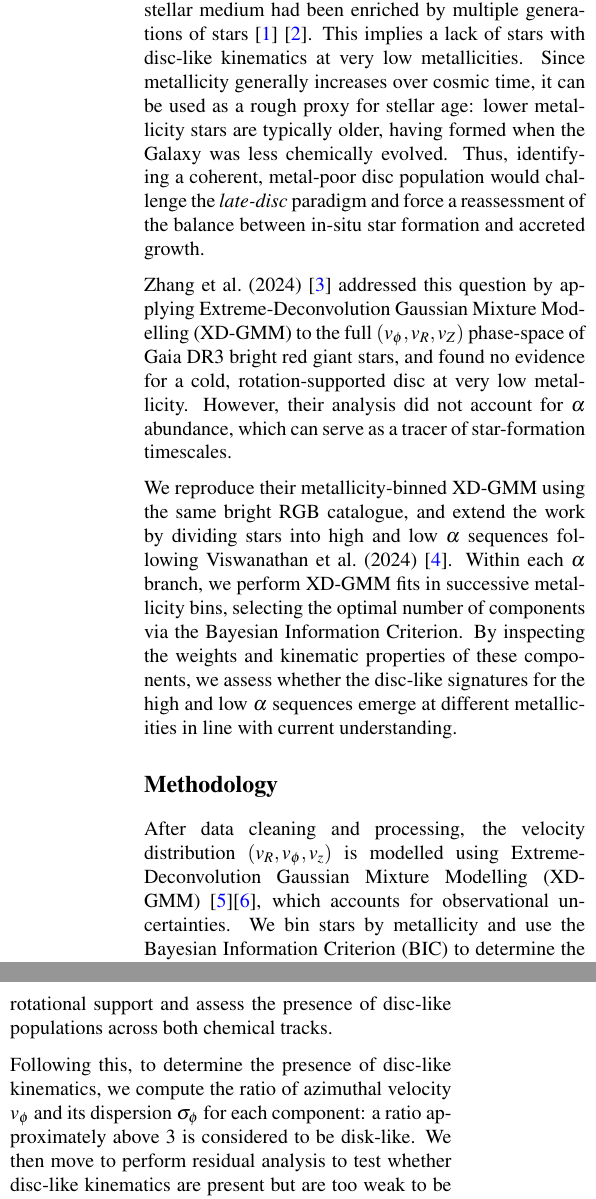
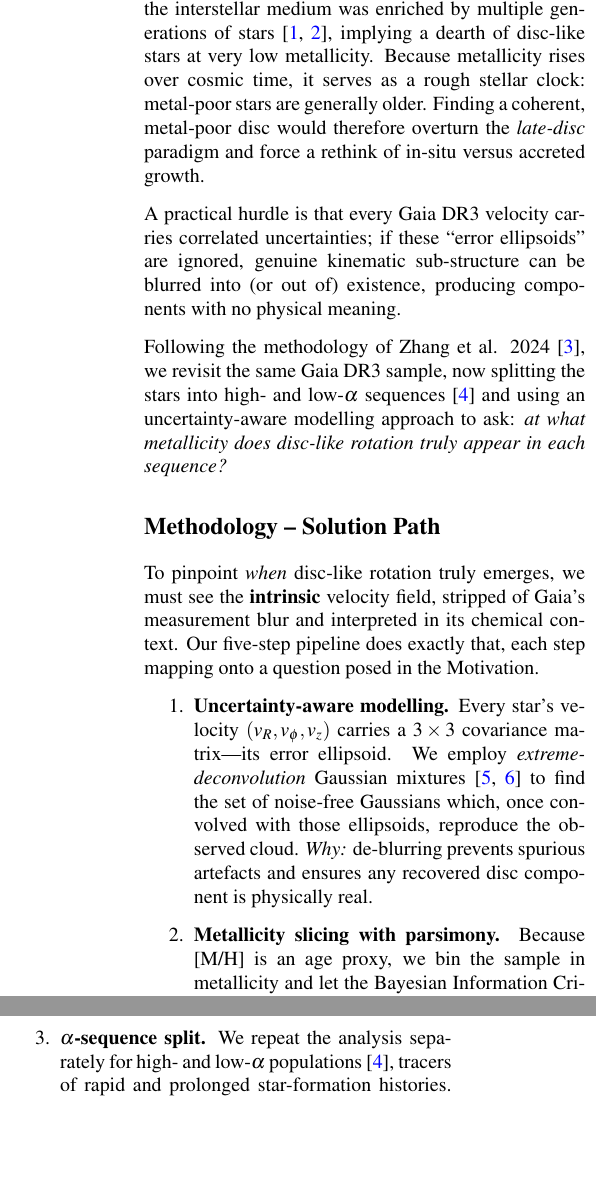
Before and after one commit to raunaq-rai/Disentangling-the-Milky-Way-using-GMM, a LaTeX document (report/executive_summary.tex): two parts of the columns of page 1 of 3, joined at a grey line, cut so that both start at the same text, the shorter picture padded with empty space. Compiled offline with pdfLaTeX.

Commit message:
exec update

```diff
--- a/report/executive_summary.tex
+++ b/report/executive_summary.tex
@@ -30,8 +30,3 @@
 
 \section*{Motivation and Scientific Justification}
 
-An important question in Galactic Archaeology is \emph{when} the Milky Way’s disc first settled.
-Standard models suggest that the disc formed relatively late, after the interstellar medium had been enriched by multiple generations of stars \cite{Sestito2020} \cite{Gurvich2023}.
-This implies a lack of stars with disc-like kinematics at very low metallicities.
-Since metallicity generally increases over cosmic time, it can be used as a rough proxy for stellar age: lower metallicity stars are typically older, having formed when the Galaxy was less chemically evolved.
-Thus, identifying a coherent, metal-poor disc population would challenge the \emph{late-disc} paradigm and force a reassessment of the balance between in-situ star formation and accreted growth.
@@ -38,19 +36,38 @@ Thus, identifying a coherent, metal-poor disc population would challenge the \em
+relatively late, after the interstellar medium was enriched by multiple generations of
+stars \cite{Sestito2020,Gurvich2023}, implying a dearth of disc-like stars at very low
+metallicity.  Because metallicity rises over cosmic time, it serves as a rough stellar
+clock: metal-poor stars are generally older.  Finding a coherent, metal-poor disc would
+therefore overturn the \emph{late-disc} paradigm and force a rethink of in-situ versus
+accreted growth.
 
-Zhang et al.\ (2024)~\cite{zhang2024existencemetalpoordiscmilky} addressed this question by applying Extreme-Deconvolution Gaussian Mixture Modelling (XD-GMM) to the full $(v_{\phi},v_{R},v_{Z})$ phase-space of
-Gaia DR3 bright red giant stars, and found no evidence for a cold, rotation-supported disc at very low metallicity. However, their analysis did not account for $\alpha$ abundance, which can serve as a tracer of star-formation timescales.
+A practical hurdle is that every Gaia DR3 velocity carries correlated uncertainties; if
+these “error ellipsoids” are ignored, genuine kinematic sub-structure can be blurred
+into (or out of) existence, producing components with no physical meaning.
 
-We reproduce their metallicity-binned XD-GMM using the same bright RGB catalogue, and extend the work by dividing stars into high and low $\alpha$ sequences following Viswanathan et al.\ (2024)~\cite{Vis2024}.
-Within each $\alpha$ branch, we perform XD-GMM fits in successive metallicity bins, selecting the optimal number of components via the Bayesian Information Criterion.
-By inspecting the weights and kinematic properties of these components, we assess whether the disc-like signatures for the high and low $\alpha$ sequences emerge at different metallicities in line with current understanding.
+Following the methodology of Zhang et al. 2024 \cite{zhang2024existencemetalpoordiscmilky},
+we revisit the same Gaia DR3 sample, now splitting the stars into high- and
+low-$\alpha$ sequences \cite{Vis2024} and using an uncertainty-aware modelling approach
+to ask: \emph{at what metallicity does disc-like rotation truly appear in each
+sequence?}
 
 
-\section*{Methodology}
+\section*{Methodology – Solution Path}
 
-After data cleaning and processing, the velocity distribution $(v_R, v_\phi, v_z)$ is modelled using Extreme-Deconvolution Gaussian Mixture Modelling (XD-GMM) \cite{Bovy2011}\cite{pygmmis},
-which accounts for observational uncertainties. We bin stars by metallicity and use the Bayesian Information Criterion (BIC) to determine the
-number of Gaussian components per bin. This allows us to identify structure without over fitting and introducing too many gaussians.
+To pinpoint \emph{when} disc-like rotation truly emerges, we must see the
+\textbf{intrinsic} velocity field, stripped of Gaia’s measurement blur and
+interpreted in its chemical context.  Our five-step pipeline does exactly that,
+each step mapping onto a question posed in the Motivation.
 
+\begin{enumerate}
+  \item \textbf{Uncertainty-aware modelling.}
+        Every star’s velocity $(v_R,v_\phi,v_z)$ carries a $3\times3$ covariance
+        matrix—its error ellipsoid.  We employ \emph{extreme-deconvolution}
+        Gaussian mixtures \cite{Bovy2011,pygmmis} to find the set of
+        noise-free Gaussians which, once convolved with those ellipsoids,
+        reproduce the observed cloud.
+        \textit{Why:} de-blurring prevents spurious artefacts and ensures any
+        recovered disc component is physically real.
 
-We extend the original method by splitting the sample into high and low $\alpha$ sequences \citep{Vis2024}, fitting separate
-XD-GMMs to each. By inspecting the component weights and kinematic properties, we quantify the emergence of rotational support
-and assess the presence of disc-like populations across both chemical tracks.
+  \item \textbf{Metallicity slicing with parsimony.}
+        Because [M/H] is an age proxy, we bin the sample in metallicity and let
+        the Bayesian Information Criterion select the minimal number of
@@ -57,5 +77,6 @@ and assess the presence of disc-like populations across both chemical tracks.
+        paradigm.
 
-Following this, to determine the presence of disc-like kinematics, we compute the ratio of azimuthal velocity $v_\phi$ and its
-dispersion $\sigma_\phi$ for each component: a ratio approximately above 3 is considered to be disk-like.
-We then move to perform residual analysis to test whether disc-like kinematics are present
-but are too weak to be detected by XD-GMM.
+  \item \textbf{$\alpha$-sequence split.}
+        We repeat the analysis separately for high- and low-$\alpha$
+        populations \cite{Vis2024}, tracers of rapid and prolonged
+        star-formation histories.
@@ -61,0 +101 @@ but are too weak to be detected by XD-GMM.
+Together, these steps yield an unbiased, chemistry-aware map of the Milky
@@ -101,4 +136,0 @@ on radial orbits and contributed significantly to the inner halo's anisotropic s
-Disc-like rotation first appears at $\mathrm{[M/H]}\gtrsim-1.6$, where a thick-disc
-component (approximately $22\%$ of stars) rotates at $\langle v_\phi\rangle\approx160\ \mathrm{km\,s^{-1}}$
-with $\sigma_\phi\approx57\ \mathrm{km\,s^{-1}}$ ($V_{\rm rot}/\sigma_\phi\approx2.8$, just
-below the “discy” threshold of $\sim3$). As metallicity increases to the MP2 bin, this component
```
Also changed, not shown: report/executive_summary.pdf, report/executive_summary.tex (75 more changed lines).
